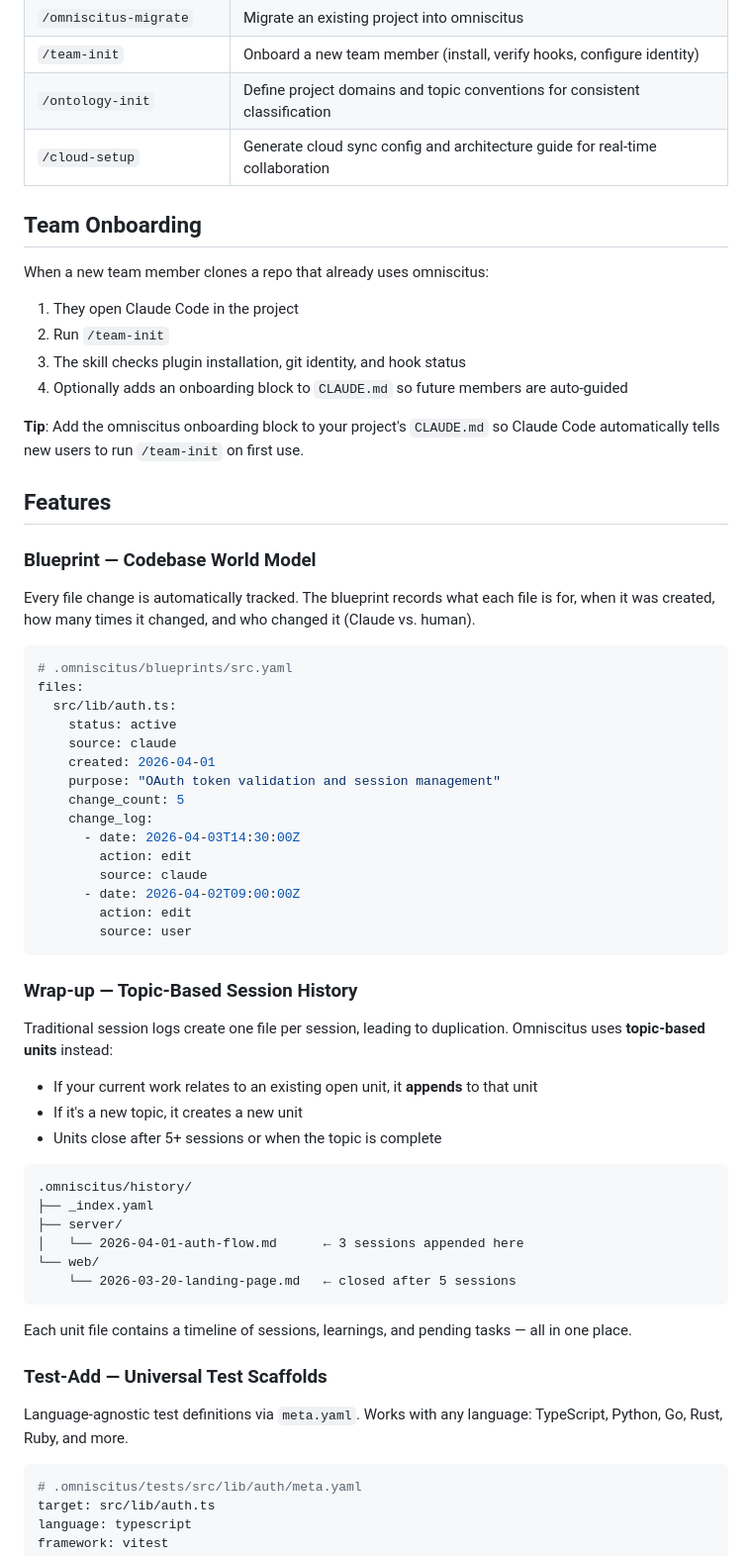
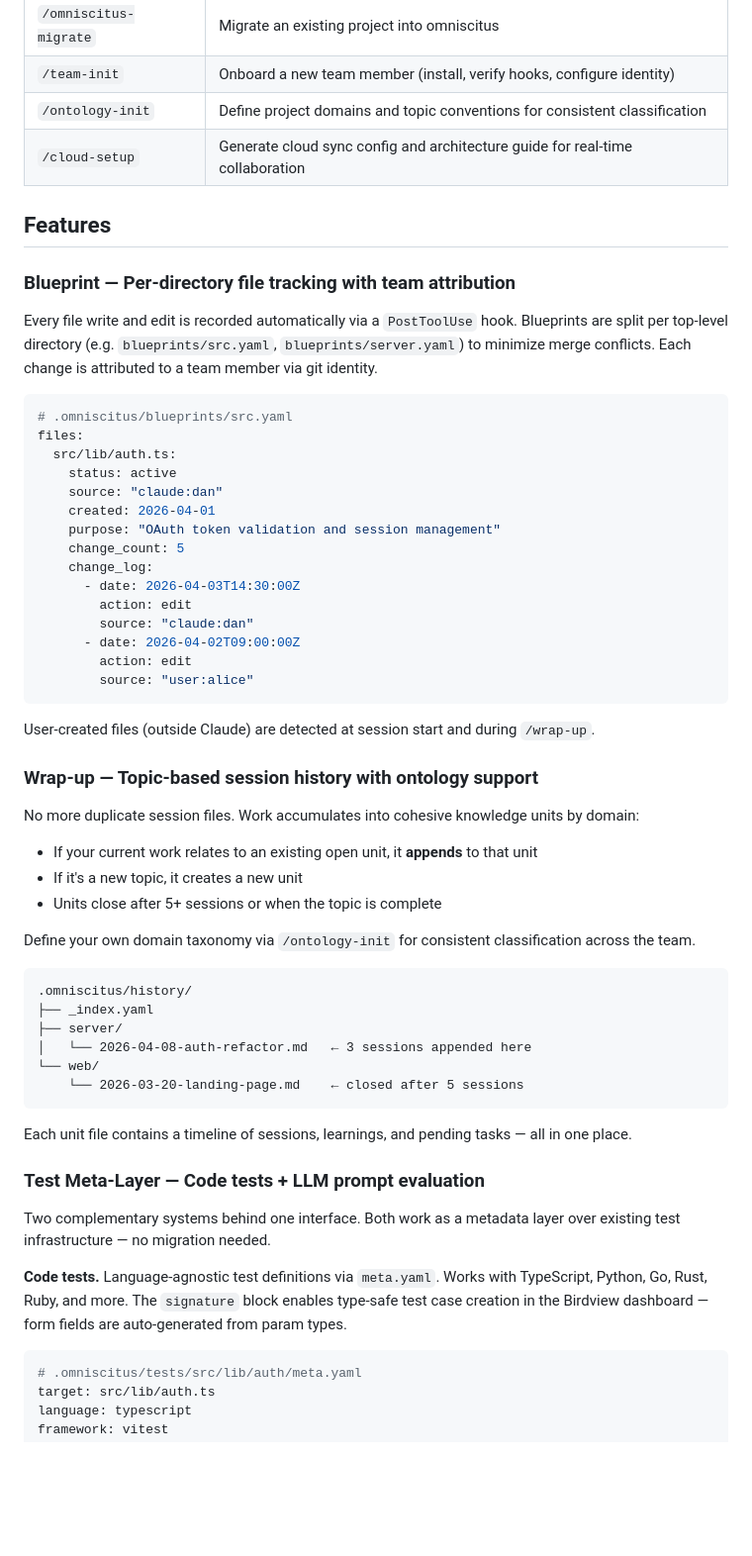
Before and after one commit to DanialDaeHyunNam/omniscitus, a Markdown page: README.md, the part around one of its changes. Shown at 99% size. Drawn GitHub-style; blank space fills up the shorter version.

````diff
--- a/README.md
+++ b/README.md
@@ -66,63 +79,58 @@ User-created files (outside Claude) are detected at session start and during wra
 | `/ontology-init` | Define project domains and topic conventions for consistent classification |
 | `/cloud-setup` | Generate cloud sync config and architecture guide for real-time collaboration |
 
-## Team Onboarding
-
-When a new team member clones a repo that already uses omniscitus:
-
-1. They open Claude Code in the project
-2. Run `/team-init`
-3. The skill checks plugin installation, git identity, and hook status
-4. Optionally adds an onboarding block to `CLAUDE.md` so future members are auto-guided
-
-**Tip**: Add the omniscitus onboarding block to your project's `CLAUDE.md` so Claude Code automatically tells new users to run `/team-init` on first use.
-
 ## Features
 
-### Blueprint — Codebase World Model
+### Blueprint — Per-directory file tracking with team attribution
 
-Every file change is automatically tracked. The blueprint records what each file is for, when it was created, how many times it changed, and who changed it (Claude vs. human).
+Every file write and edit is recorded automatically via a `PostToolUse` hook. Blueprints are split per top-level directory (e.g. `blueprints/src.yaml`, `blueprints/server.yaml`) to minimize merge conflicts. Each change is attributed to a team member via git identity.
 
 ```yaml
 # .omniscitus/blueprints/src.yaml
 files:
   src/lib/auth.ts:
     status: active
-    source: claude
+    source: "claude:dan"
     created: 2026-04-01
     purpose: "OAuth token validation and session management"
     change_count: 5
     change_log:
       - date: 2026-04-03T14:30:00Z
         action: edit
-        source: claude
+        source: "claude:dan"
       - date: 2026-04-02T09:00:00Z
         action: edit
-        source: user
+        source: "user:alice"
 ```
 
-### Wrap-up — Topic-Based Session History
+User-created files (outside Claude) are detected at session start and during `/wrap-up`.
 
-Traditional session logs create one file per session, leading to duplication. Omniscitus uses **topic-based units** instead:
+### Wrap-up — Topic-based session history with ontology support
+
+No more duplicate session files. Work accumulates into cohesive knowledge units by domain:
 
 - If your current work relates to an existing open unit, it **appends** to that unit
 - If it's a new topic, it creates a new unit
 - Units close after 5+ sessions or when the topic is complete
 
+Define your own domain taxonomy via `/ontology-init` for consistent classification across the team.
+
 ```
 .omniscitus/history/
 ├── _index.yaml
 ├── server/
-│   └── 2026-04-01-auth-flow.md      ← 3 sessions appended here
+│   └── 2026-04-08-auth-refactor.md   ← 3 sessions appended here
 └── web/
-    └── 2026-03-20-landing-page.md   ← closed after 5 sessions
+    └── 2026-03-20-landing-page.md    ← closed after 5 sessions
 ```
 
 Each unit file contains a timeline of sessions, learnings, and pending tasks — all in one place.
 
-### Test-Add — Universal Test Scaffolds
+### Test Meta-Layer — Code tests + LLM prompt evaluation
 
-Language-agnostic test definitions via `meta.yaml`. Works with any language: TypeScript, Python, Go, Rust, Ruby, and more.
+Two complementary systems behind one interface. Both work as a metadata layer over existing test infrastructure — no migration needed.
+
+**Code tests.** Language-agnostic test definitions via `meta.yaml`. Works with TypeScript, Python, Go, Rust, Ruby, and more. The `signature` block enables type-safe test case creation in the Birdview dashboard — form fields are auto-generated from param types.
 
 ```yaml
 # .omniscitus/tests/src/lib/auth/meta.yaml
````
Also changed, not shown: other parts of README.md (+99 -69 lines).
